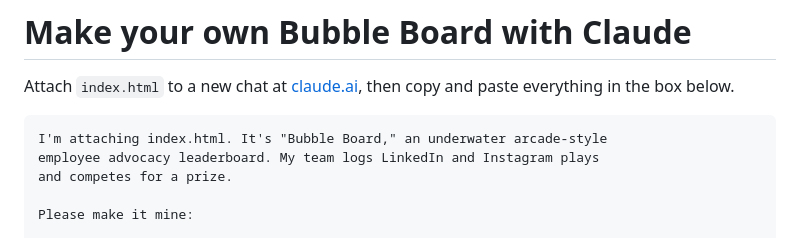
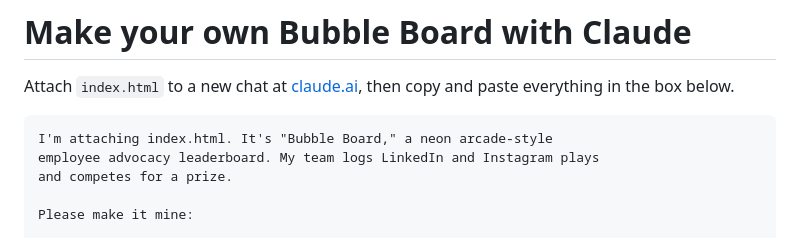
Before and after one commit to alyssanewman/hype-arcade, a Markdown page: MAKE-YOUR-OWN.md, the part around the change. Drawn GitHub-style.

````diff
--- a/MAKE-YOUR-OWN.md
+++ b/MAKE-YOUR-OWN.md
@@ -3,7 +3,7 @@
 Attach `index.html` to a new chat at [claude.ai](https://claude.ai), then copy and paste everything in the box below.
 
 ```
-I'm attaching index.html. It's "Bubble Board," an underwater arcade-style
+I'm attaching index.html. It's "Bubble Board," a neon arcade-style
 employee advocacy leaderboard. My team logs LinkedIn and Instagram plays
 and competes for a prize.
 
````
Also changed, not shown: README.md (+6 -6 lines), preview.jpg, 1 other file.
